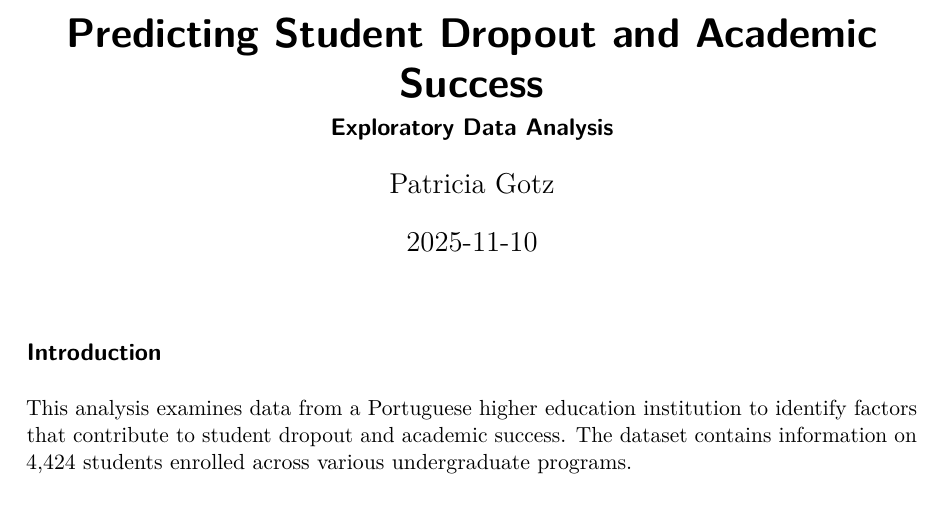
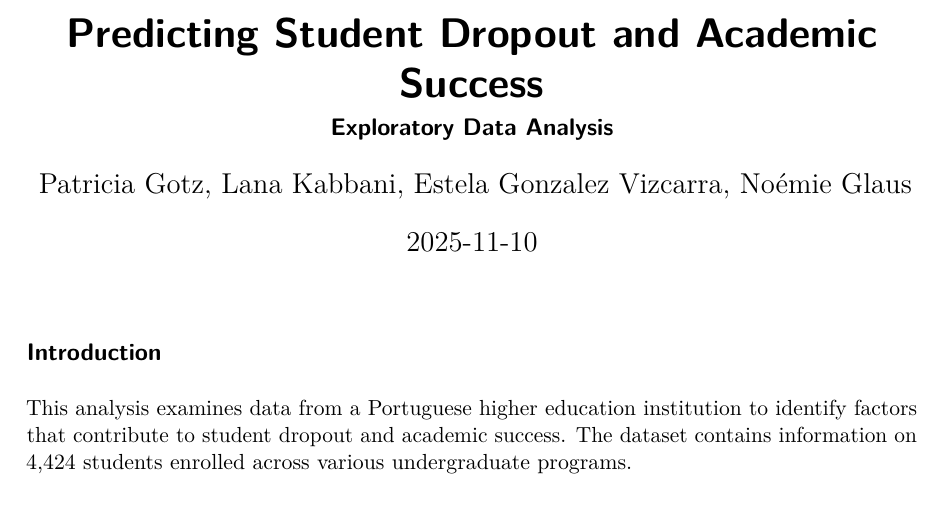
Before and after one commit to gotzpat/DS-Assignment-, a Quarto document (report.qmd): part of page 1 of 14, cut so that both start at the same text. The pictures show the output file report.pdf that the author committed with the source.

Commit message:
names correct

```diff
--- a/report.qmd
+++ b/report.qmd
@@ -1,10 +1,7 @@
 ---
 title: "Predicting Student Dropout and Academic Success"
 subtitle: "Exploratory Data Analysis"
-authors: "Patricia Gotz,"
-"Lana Kabbani,"
-"Estela Gonzalez Vizcarra,"
-"Noémie Glaus"
+authors: "Patricia Gotz, Lana Kabbani, Estela Gonzalez Vizcarra, Noémie Glaus"
 date: today
 format:
   html:
```
Also changed, not shown: report.html, report.pdf.
